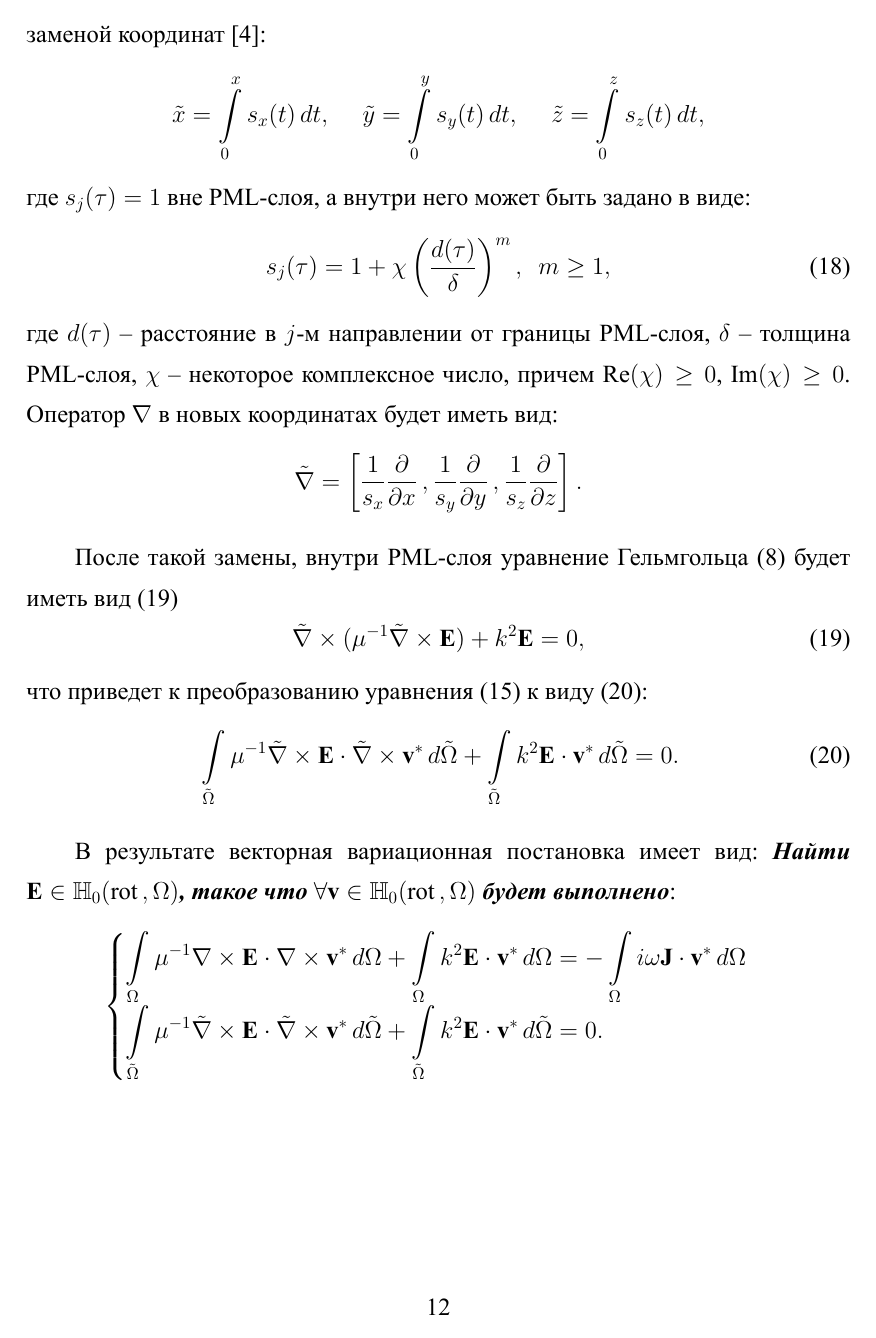
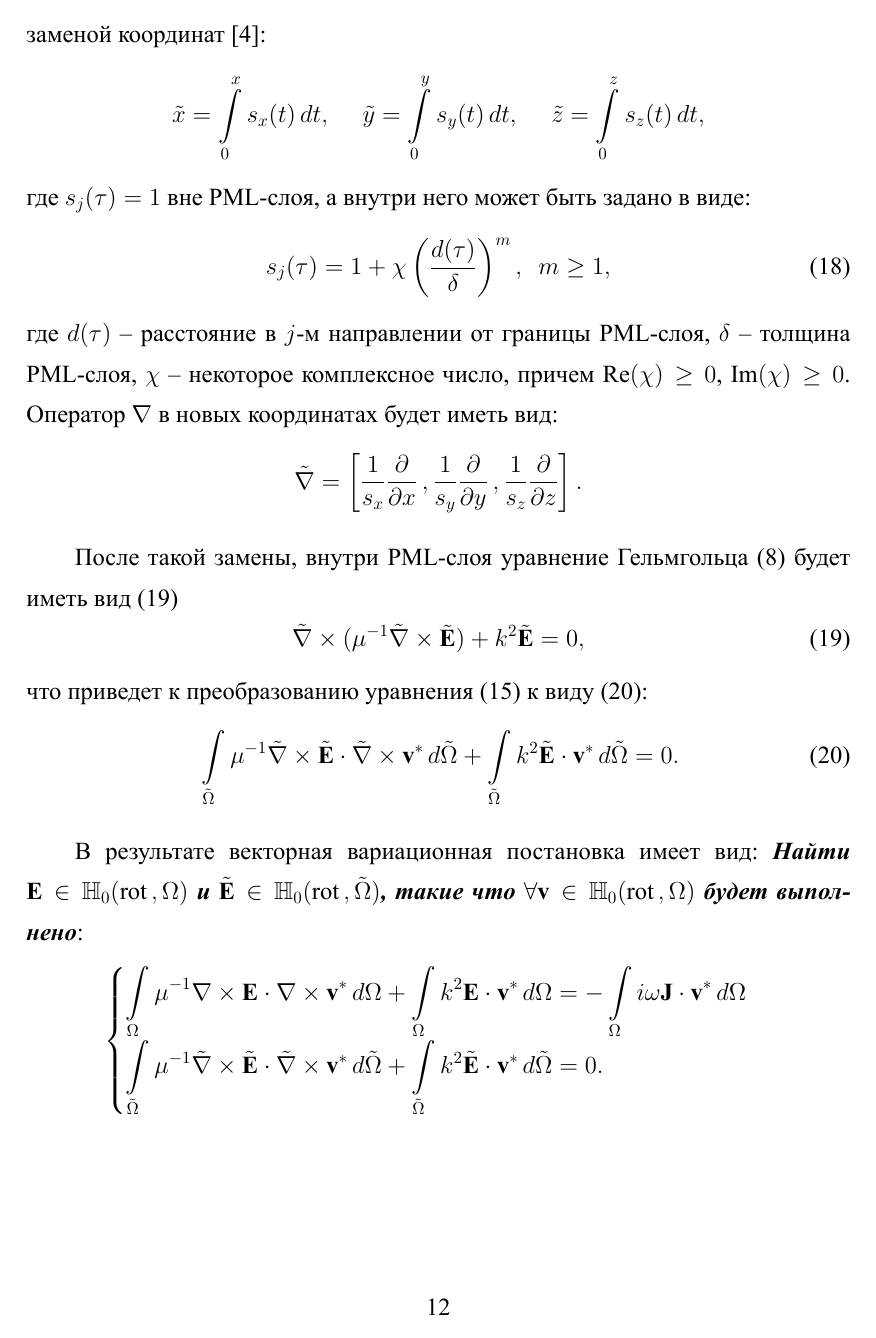
Before and after one commit to AlienCowEatCake/master, a LaTeX document (report.tex): page 12 of 29. The pictures show the PDF file report.pdf that the author committed with the source.

Commit message:
Мелкие правки

```diff
--- a/report.tex
+++ b/report.tex
@@ -641,14 +641,14 @@
 
 После такой замены, внутри PML-слоя уравнение Гельмгольца (\ref{eq:helmholtz}) будет иметь вид (\ref{eq:helmholtz_pml})
 \begin{equation}
-	\tilde{\nabla} \times ( \mu^{-1} \tilde{\nabla} \times \mathbf{E} ) + k^{2} \mathbf{E} = 0 , \label{eq:helmholtz_pml}
+	\tilde{\nabla} \times ( \mu^{-1} \tilde{\nabla} \times \tilde{\mathbf{E}} ) + k^{2} \tilde{\mathbf{E}} = 0 , \label{eq:helmholtz_pml}
 \end{equation}
 что приведет к преобразованию уравнения (\ref{eq:weak}) к виду (\ref{eq:weak_pml}):
 \begin{equation}
-	\int\limits_{\tilde{\Omega}} \mu^{-1} \tilde{\nabla} \times \mathbf{E} \cdot \tilde{\nabla} \times \mathbf{v}^{*} \,d\tilde{\Omega} + \int\limits_{\tilde{\Omega}} k^{2} \mathbf{E} \cdot \mathbf{v}^{*} \,d\tilde{\Omega} = 0 . \label{eq:weak_pml}
+	\int\limits_{\tilde{\Omega}} \mu^{-1} \tilde{\nabla} \times \tilde{\mathbf{E}} \cdot \tilde{\nabla} \times \mathbf{v}^{*} \,d\tilde{\Omega} + \int\limits_{\tilde{\Omega}} k^{2} \tilde{\mathbf{E}} \cdot \mathbf{v}^{*} \,d\tilde{\Omega} = 0 . \label{eq:weak_pml}
 \end{equation}
 
-В результате векторная вариационная постановка имеет вид: \textbf{\textit{Найти $\mathbf{E} \in \mathbb{H}_{0}( \mathrm{rot}\,, \Omega )$, такое что $\forall \mathbf{v} \in \mathbb{H}_{0}( \mathrm{rot}\,, \Omega )$ будет выполнено}}:
+В результате векторная вариационная постановка имеет вид: \textbf{\textit{Найти $\mathbf{E} \in \mathbb{H}_{0}( \mathrm{rot}\,, \Omega )$ и  $\tilde{\mathbf{E}} \in \mathbb{H}_{0}( \mathrm{rot}\,, \tilde{\Omega} )$, такие что $\forall \mathbf{v} \in \mathbb{H}_{0}( \mathrm{rot}\,, \Omega )$ будет выполнено}}:
 \begin{equation*}
 	\begin{cases}
 		\displaystyle
```
Also changed, not shown: images/research-1/-200/EyR_-700.eps, images/research-1/-300/EyR_-700.eps, images/research-1/-5/EyR_-700.eps, images/research-1/-50/EyR_-700.eps, images/research-1/presentation/presentation.eps, report.pdf, report.tex (12 more changed lines), 5 other files.
